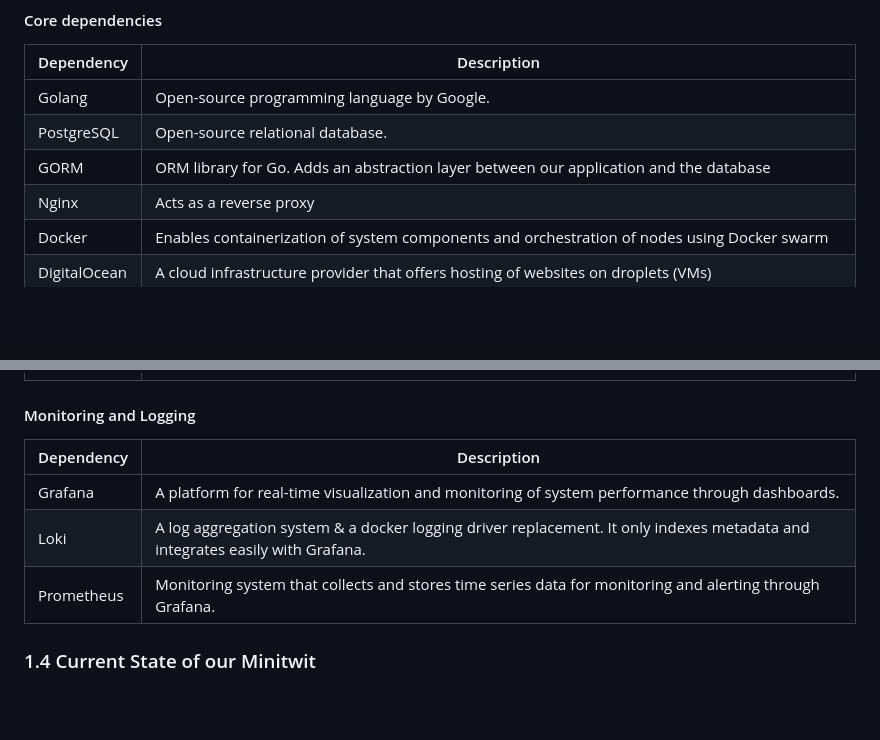
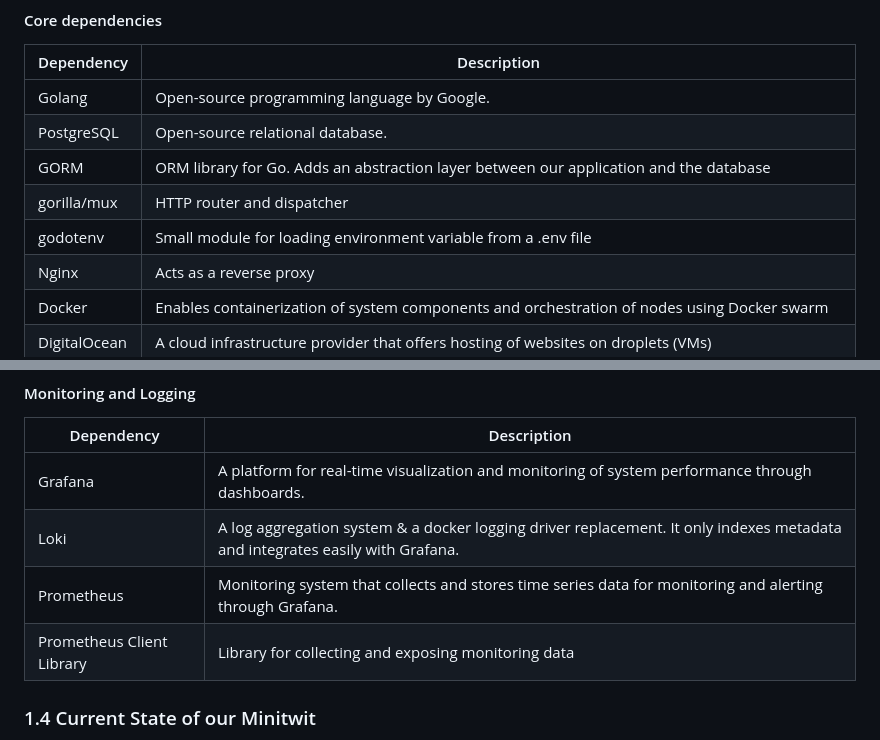
Before and after one commit to Slug-Boi-ITU-Repositories/Dense-Dino-Nuggets, a Markdown page: report/MSc_group_d.md, 2 parts joined by grey strips. Drawn GitHub-style; blank space fills up the shorter version.

Commit message:
Add missing dependencies

```diff
--- a/report/MSc_group_d.md
+++ b/report/MSc_group_d.md
@@ -42,6 +42,8 @@ Our Minitwit uses the following dependencies:
 | Golang | Open-source programming language by Google. |
 | PostgreSQL | Open-source relational database. |
 | GORM | ORM library for Go. Adds an abstraction layer between our application and the database |
+| gorilla/mux | HTTP router and dispatcher |
+| godotenv | Small module for loading environment variable from a .env file |
 | Nginx | Acts as a reverse proxy |
 | Docker | Enables containerization of system components and orchestration of nodes using Docker swarm |
 | DigitalOcean | A cloud infrastructure provider that offers hosting of websites on droplets (VMs) |
@@ -70,6 +72,7 @@ Our Minitwit uses the following dependencies:
 | Grafana | A platform for real-time visualization and monitoring of system performance through dashboards. |
 | Loki | A log aggregation system & a docker logging driver replacement. It only indexes metadata and integrates easily with Grafana. |
 | Prometheus | Monitoring system that collects and stores time series data for monitoring and alerting through Grafana. |
+| Prometheus Client Library | Library for collecting and exposing monitoring data |
 
 ### 1.4 Current State of our Minitwit
 
```
